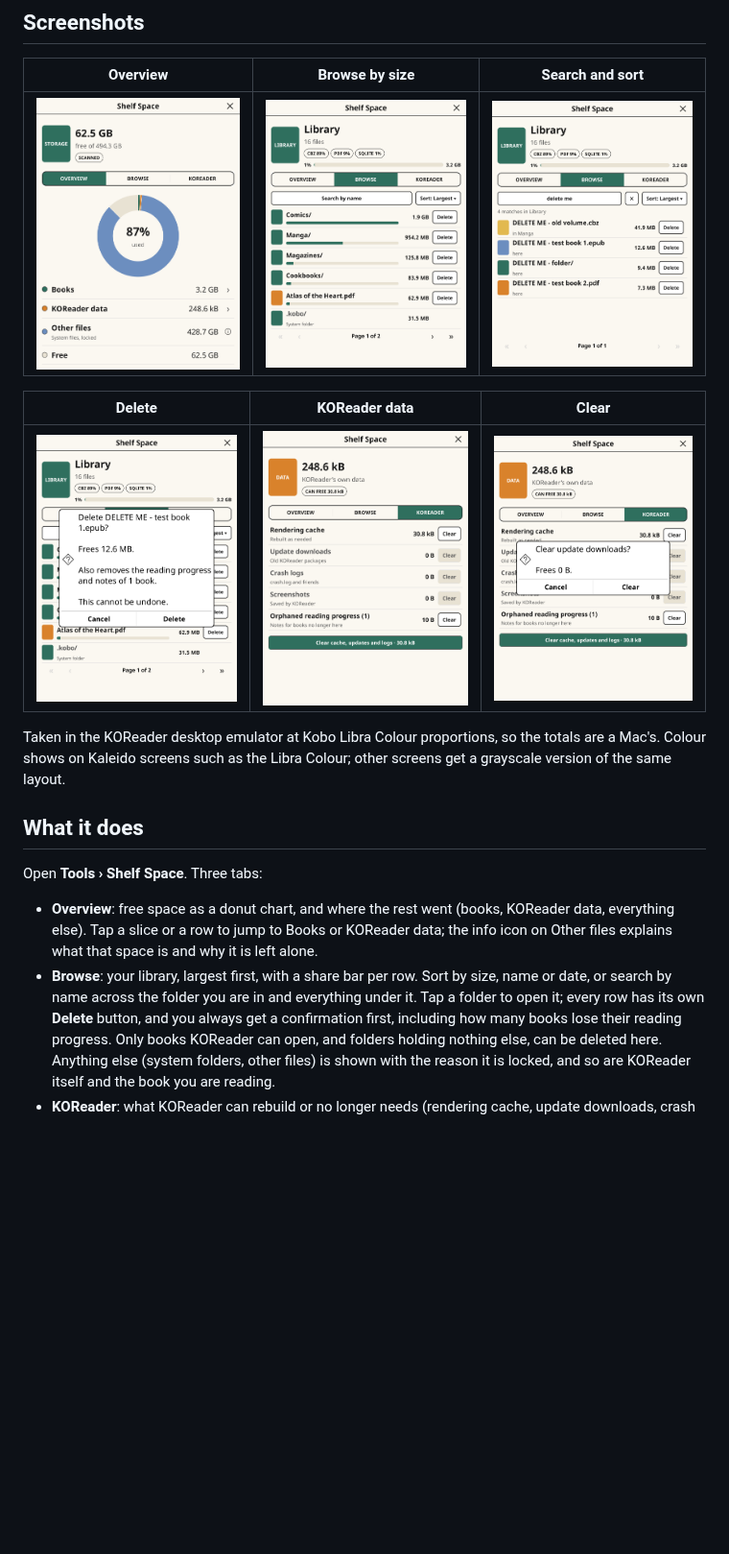
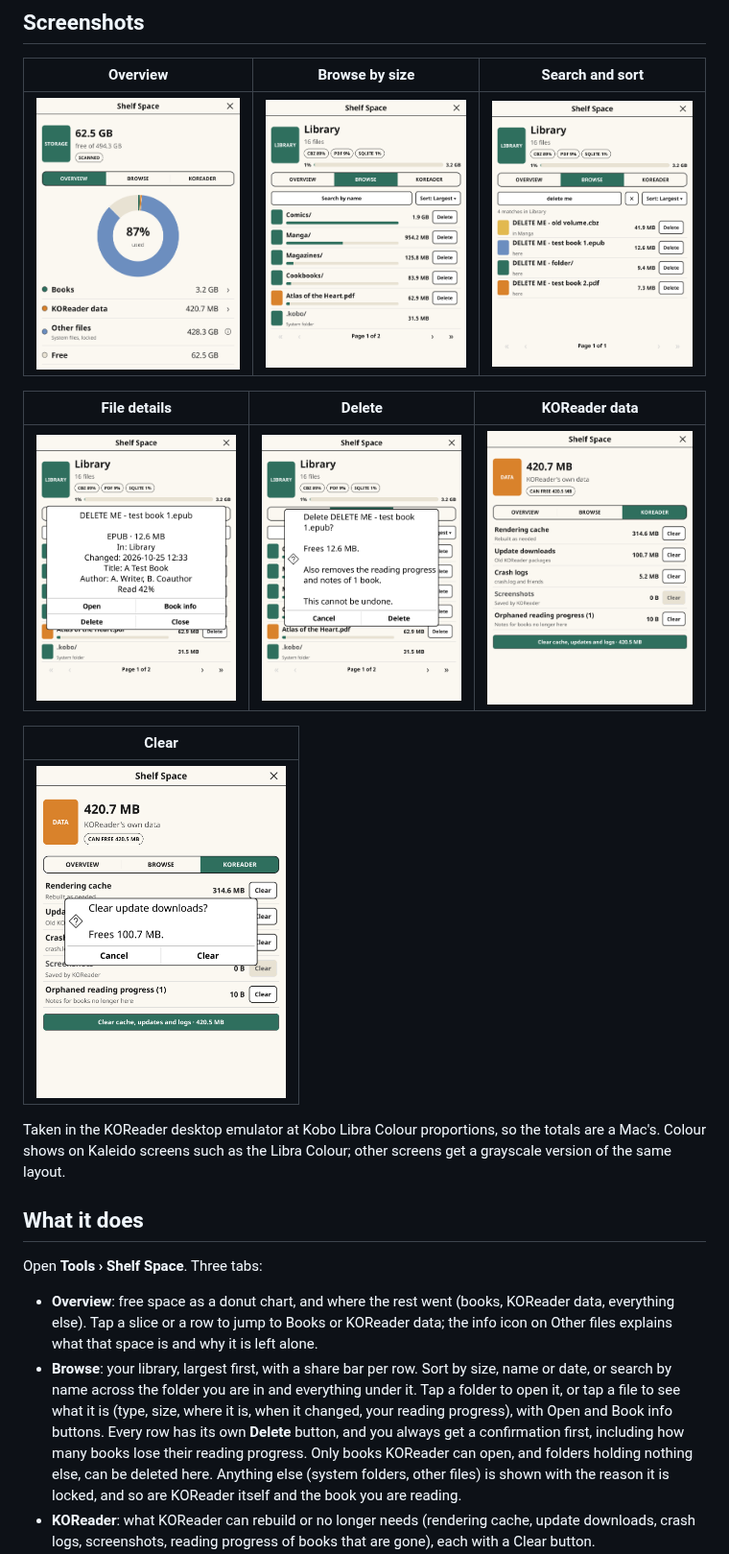
Before and after one commit to ghepting/shelfspace.koplugin, a Markdown page: README.md, the part around the change. Shown at 96% size. GitHub-like rendering; pictures changed too: assets/clear.png, assets/details.png (added), assets/koreader.png; blank space fills up the shorter version.

Commit message:
feat: tap a file to see what it is; Open returns to where you were (#10)
Tapping a file in Browse opens a Details sheet: name, type, size, folder, when it changed, and what KOReader knows (title, author, progress). Open starts the book and, when it is closed, Shelf Space comes back as it was; from inside a book the open one says Continue reading. Fixes dialogs never opening inside a book (a name clash with the reader's own dialog field). README screenshots retaken.

```diff
--- a/README.md
+++ b/README.md
@@ -11,9 +11,13 @@ desktop emulator and on a Kobo Libra Colour.
 | --- | --- | --- |
 | <img src="assets/overview.png" width="260"> | <img src="assets/browse.png" width="260"> | <img src="assets/search.png" width="260"> |
 
-| Delete | KOReader data | Clear |
+| File details | Delete | KOReader data |
 | --- | --- | --- |
-| <img src="assets/delete.png" width="260"> | <img src="assets/koreader.png" width="260"> | <img src="assets/clear.png" width="260"> |
+| <img src="assets/details.png" width="260"> | <img src="assets/delete.png" width="260"> | <img src="assets/koreader.png" width="260"> |
+
+| Clear |
+| --- |
+| <img src="assets/clear.png" width="260"> |
 
 Taken in the KOReader desktop emulator at Kobo Libra Colour proportions, so the
 totals are a Mac's. Colour shows on Kaleido screens such as the Libra Colour;
@@ -29,8 +33,10 @@ Open **Tools › Shelf Space**. Three tabs:
   why it is left alone.
 - **Browse**: your library, largest first, with a share bar per row. Sort by
   size, name or date, or search by name across the folder you are in and
-  everything under it. Tap a folder to open it; every row has its own **Delete** button, and you always
-  get a confirmation first, including how many books lose their reading
+  everything under it. Tap a folder to open it, or tap a file to see what it is
+  (type, size, where it is, when it changed, your reading progress), with Open
+  and Book info buttons. Every row has its own **Delete** button, and you
+  always get a confirmation first, including how many books lose their reading
   progress. Only books KOReader can open, and folders holding nothing else, can
   be deleted here. Anything else (system folders, other files) is shown with
   the reason it is locked, and so are KOReader itself and the book you are
```
Also changed, not shown: 4 other files.
